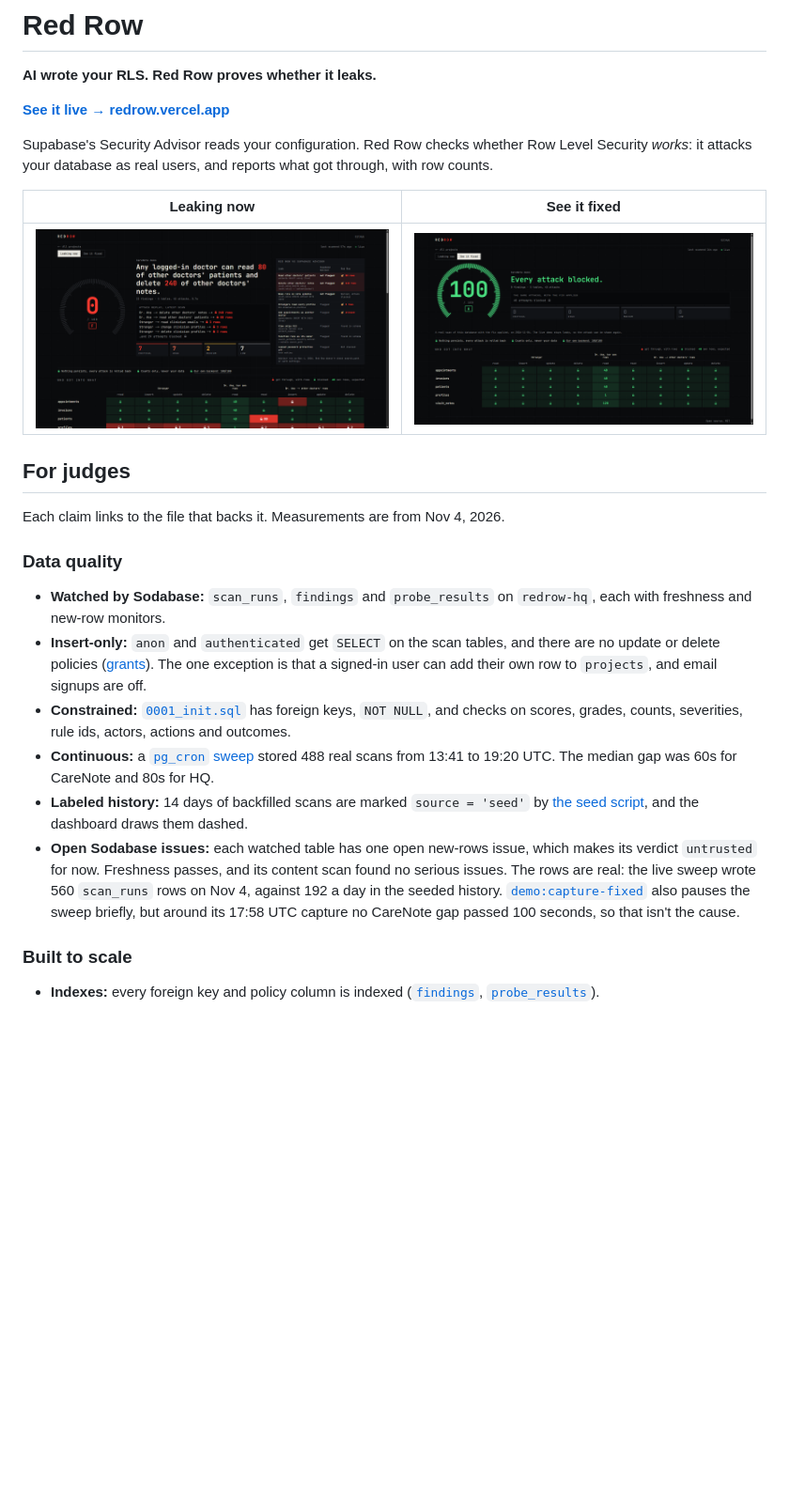
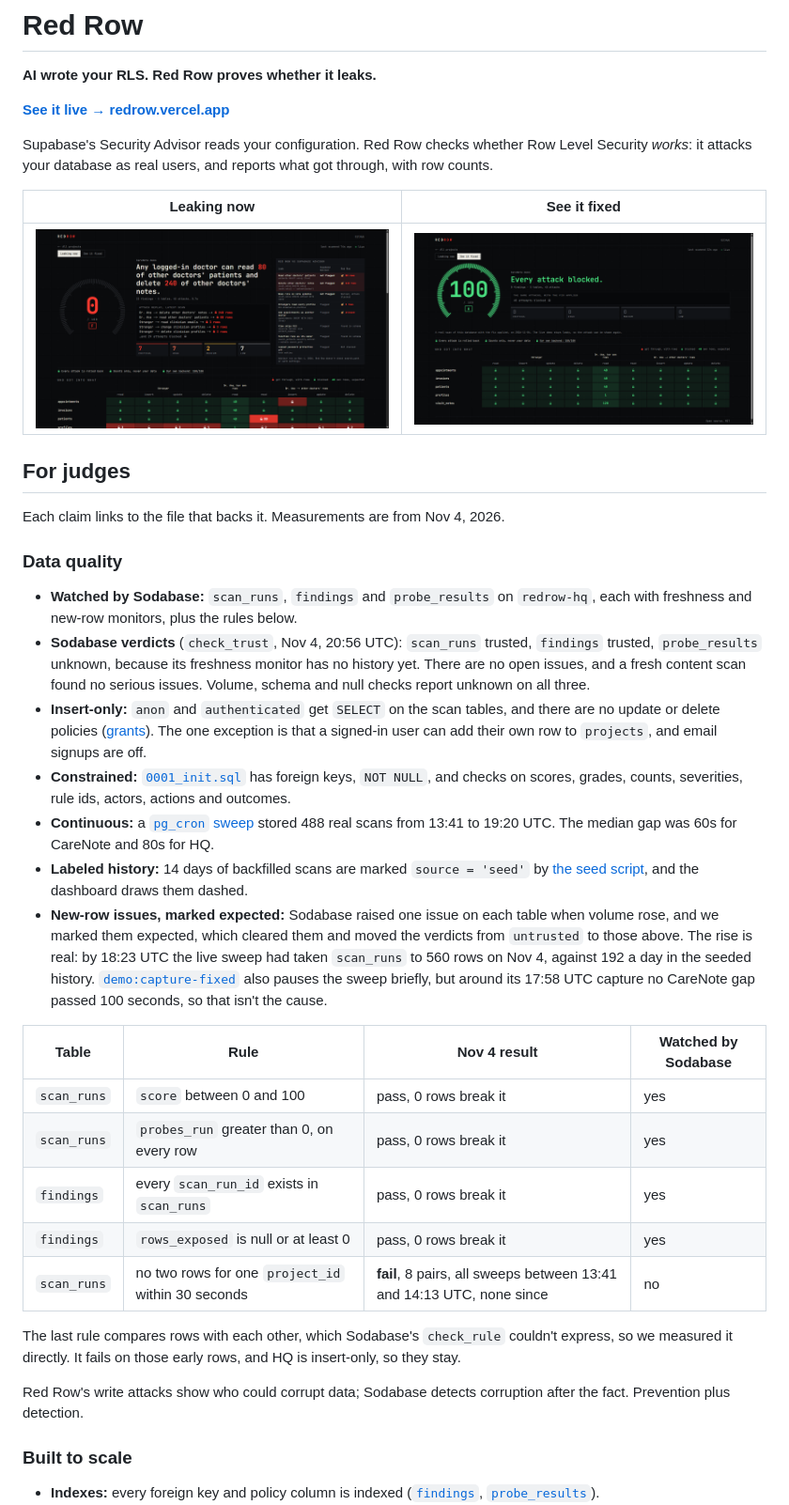
Before and after one commit to koushikvasa/redrow, a Markdown page: README.md, the part around the change. Shown at 94% size. Drawn GitHub-style; pictures changed too: docs/img/carenote-fixed.png, docs/img/carenote-leaking.png; blank space fills up the shorter version.

Commit message:
data quality rules + wording
Co-Authored-By: Claude Opus 5.5 <noreply@anthropic.com>

```diff
--- a/README.md
+++ b/README.md
@@ -16,12 +16,25 @@ Each claim links to the file that backs it. Measurements are from Nov 4, 2026.
 
 ### Data quality
 
-- **Watched by Sodabase:** `scan_runs`, `findings` and `probe_results` on `redrow-hq`, each with freshness and new-row monitors.
+- **Watched by Sodabase:** `scan_runs`, `findings` and `probe_results` on `redrow-hq`, each with freshness and new-row monitors, plus the rules below.
+- **Sodabase verdicts** (`check_trust`, Nov 4, 20:56 UTC): `scan_runs` trusted, `findings` trusted, `probe_results` unknown, because its freshness monitor has no history yet. There are no open issues, and a fresh content scan found no serious issues. Volume, schema and null checks report unknown on all three.
 - **Insert-only:** `anon` and `authenticated` get `SELECT` on the scan tables, and there are no update or delete policies ([grants](hq/supabase/migrations/0001_init.sql#L96-L101)). The one exception is that a signed-in user can add their own row to `projects`, and email signups are off.
 - **Constrained:** [`0001_init.sql`](hq/supabase/migrations/0001_init.sql) has foreign keys, `NOT NULL`, and checks on scores, grades, counts, severities, rule ids, actors, actions and outcomes.
 - **Continuous:** a [`pg_cron` sweep](hq/supabase/migrations/0006_sweep_retries.sql) stored 488 real scans from 13:41 to 19:20 UTC. The median gap was 60s for CareNote and 80s for HQ.
 - **Labeled history:** 14 days of backfilled scans are marked `source = 'seed'` by [the seed script](hq/scripts/seed-history.mjs), and the dashboard draws them dashed.
-- **Open Sodabase issues:** each watched table has one open new-rows issue, which makes its verdict `untrusted` for now. Freshness passes, and its content scan found no serious issues. The rows are real: the live sweep wrote 560 `scan_runs` rows on Nov 4, against 192 a day in the seeded history. [`demo:capture-fixed`](demo-target/scripts/capture-fixed-reference.mjs) also pauses the sweep briefly, but around its 17:58 UTC capture no CareNote gap passed 100 seconds, so that isn't the cause.
+- **New-row issues, marked expected:** Sodabase raised one issue on each table when volume rose, and we marked them expected, which cleared them and moved the verdicts from `untrusted` to those above. The rise is real: by 18:23 UTC the live sweep had taken `scan_runs` to 560 rows on Nov 4, against 192 a day in the seeded history. [`demo:capture-fixed`](demo-target/scripts/capture-fixed-reference.mjs) also pauses the sweep briefly, but around its 17:58 UTC capture no CareNote gap passed 100 seconds, so that isn't the cause.
+
+| Table | Rule | Nov 4 result | Watched by Sodabase |
+|---|---|---|---|
+| `scan_runs` | `score` between 0 and 100 | pass, 0 rows break it | yes |
+| `scan_runs` | `probes_run` greater than 0, on every row | pass, 0 rows break it | yes |
+| `findings` | every `scan_run_id` exists in `scan_runs` | pass, 0 rows break it | yes |
+| `findings` | `rows_exposed` is null or at least 0 | pass, 0 rows break it | yes |
+| `scan_runs` | no two rows for one `project_id` within 30 seconds | **fail**, 8 pairs, all sweeps between 13:41 and 14:13 UTC, none since | no |
+
+The last rule compares rows with each other, which Sodabase's `check_rule` couldn't express, so we measured it directly. It fails on those early rows, and HQ is insert-only, so they stay.
+
+Red Row's write attacks show who could corrupt data; Sodabase detects corruption after the fact. Prevention plus detection.
 
 ### Built to scale
 
```
Also changed, not shown: 2 other files.
